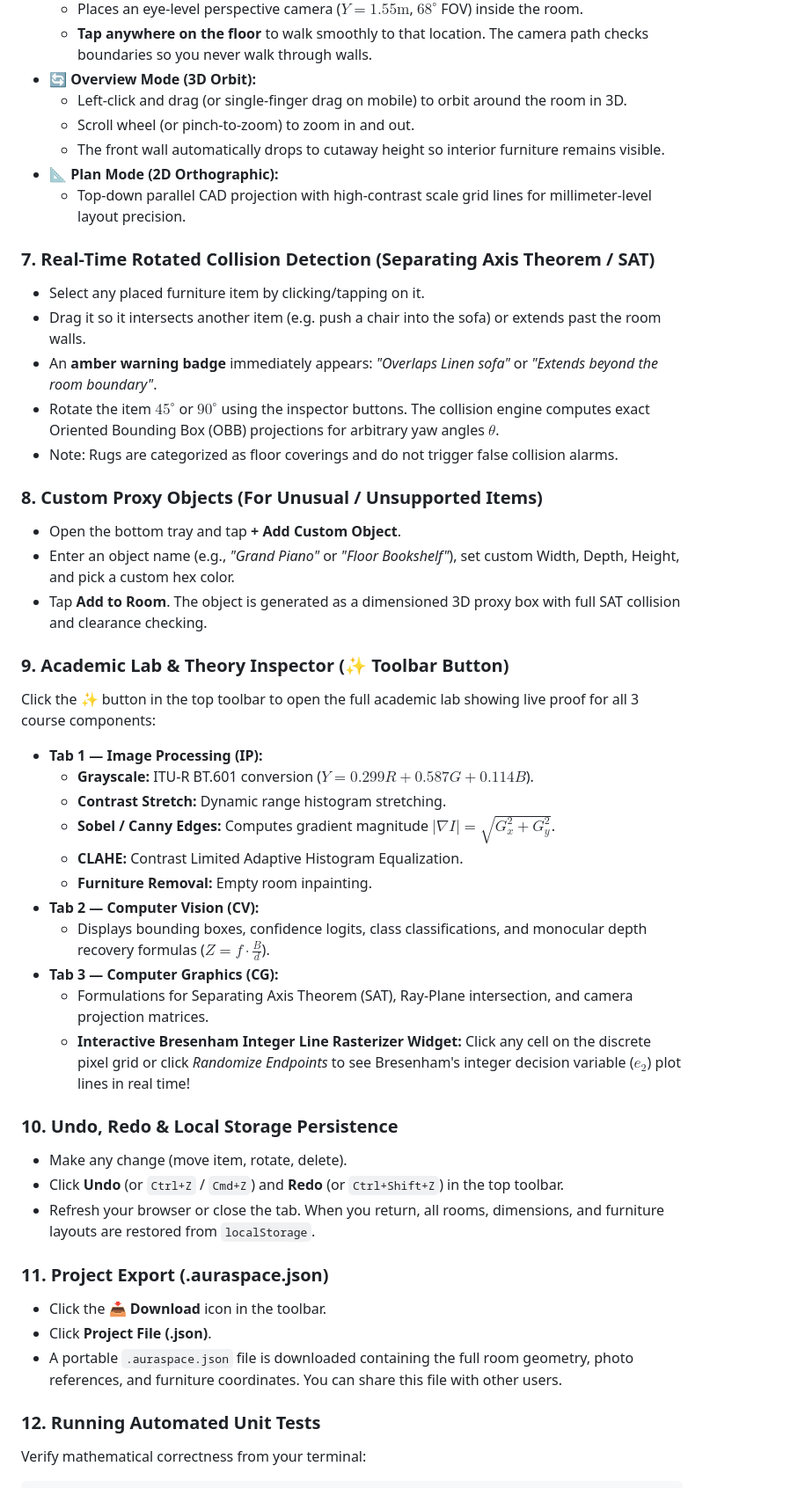
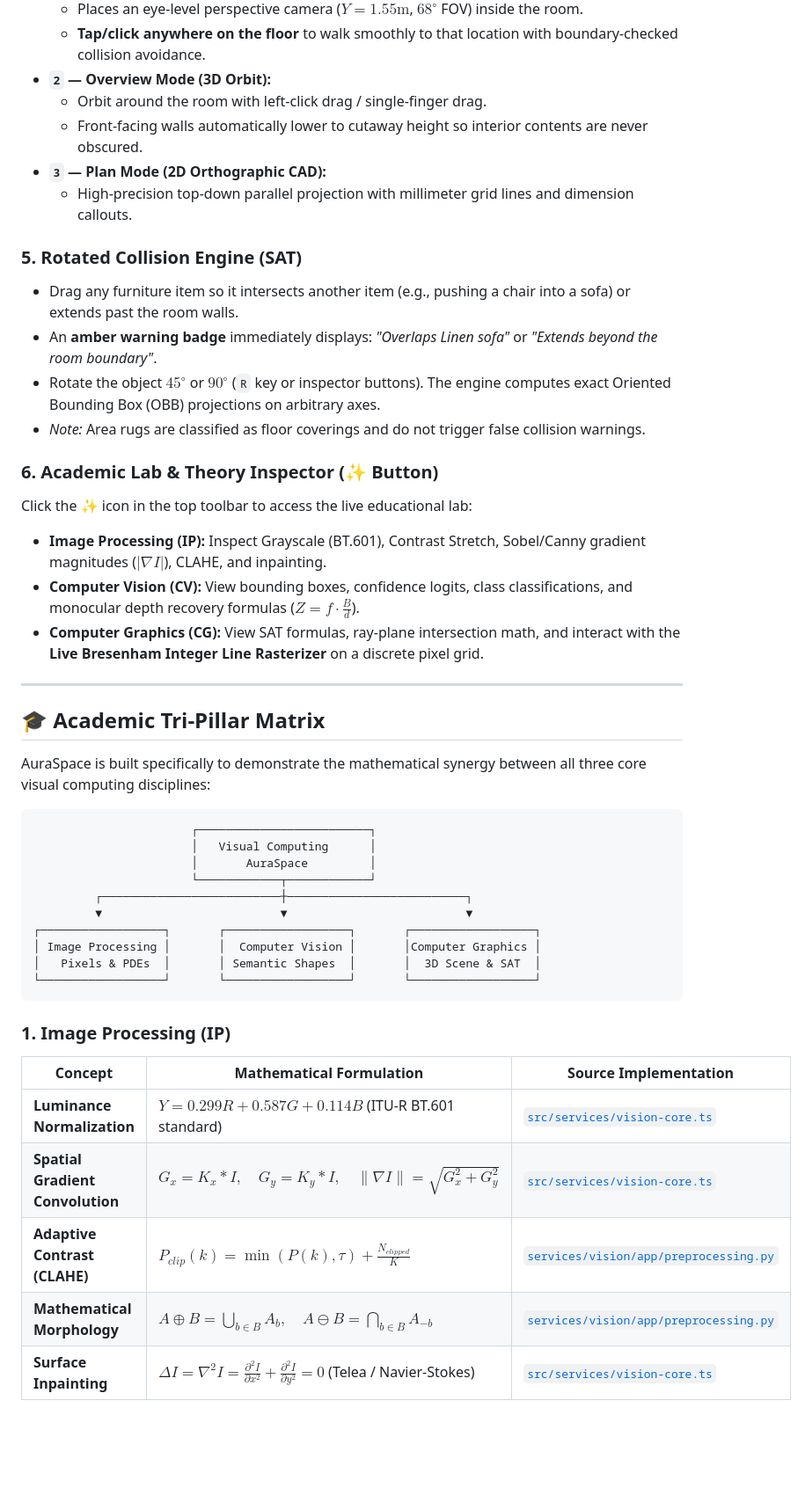
Before and after one commit to ArpitKrSingh7/auraSpace, a Markdown page: README.md, the part around one of its changes. Shown at 88% size. Rendered like a GitHub page; blank space fills up the shorter version.

Commit message:
docs: modernize README for GitHub with badges, workflow, and academic proof matrix

````diff
--- a/README.md
+++ b/README.md
@@ -85,47 +175,48 @@ Switch modes using the tabs in the top toolbar or press keyboard shortcuts (`1`,
   - Places an eye-level perspective camera ($Y = 1.55\text{m}$, $68^\circ$ FOV) inside the room.
-  - **Tap anywhere on the floor** to walk smoothly to that location. The camera path checks boundaries so you never walk through walls.
-- **🔄 Overview Mode (3D Orbit):**
-  - Left-click and drag (or single-finger drag on mobile) to orbit around the room in 3D.
-  - Scroll wheel (or pinch-to-zoom) to zoom in and out.
-  - The front wall automatically drops to cutaway height so interior furniture remains visible.
-- **📐 Plan Mode (2D Orthographic):**
-  - Top-down parallel CAD projection with high-contrast scale grid lines for millimeter-level layout precision.
+  - **Tap/click anywhere on the floor** to walk smoothly to that location with boundary-checked collision avoidance.
+- **`2` — Overview Mode (3D Orbit):**
+  - Orbit around the room with left-click drag / single-finger drag.
+  - Front-facing walls automatically lower to cutaway height so interior contents are never obscured.
+- **`3` — Plan Mode (2D Orthographic CAD):**
+  - High-precision top-down parallel projection with millimeter grid lines and dimension callouts.
 
-### 7. Real-Time Rotated Collision Detection (Separating Axis Theorem / SAT)
-- Select any placed furniture item by clicking/tapping on it.
-- Drag it so it intersects another item (e.g. push a chair into the sofa) or extends past the room walls.
-- An **amber warning badge** immediately appears: *"Overlaps Linen sofa"* or *"Extends beyond the room boundary"*.
-- Rotate the item $45^\circ$ or $90^\circ$ using the inspector buttons. The collision engine computes exact Oriented Bounding Box (OBB) projections for arbitrary yaw angles $\theta$.
-- Note: Rugs are categorized as floor coverings and do not trigger false collision alarms.
+### 5. Rotated Collision Engine (SAT)
+- Drag any furniture item so it intersects another item (e.g., pushing a chair into a sofa) or extends past the room walls.
+- An **amber warning badge** immediately displays: *"Overlaps Linen sofa"* or *"Extends beyond the room boundary"*.
+- Rotate the object $45^\circ$ or $90^\circ$ (`R` key or inspector buttons). The engine computes exact Oriented Bounding Box (OBB) projections on arbitrary axes.
+- *Note:* Area rugs are classified as floor coverings and do not trigger false collision warnings.
 
-### 8. Custom Proxy Objects (For Unusual / Unsupported Items)
-- Open the bottom tray and tap **+ Add Custom Object**.
-- Enter an object name (e.g., *"Grand Piano"* or *"Floor Bookshelf"*), set custom Width, Depth, Height, and pick a custom hex color.
-- Tap **Add to Room**. The object is generated as a dimensioned 3D proxy box with full SAT collision and clearance checking.
+### 6. Academic Lab & Theory Inspector (✨ Button)
+Click the ✨ icon in the top toolbar to access the live educational lab:
+- **Image Processing (IP):** Inspect Grayscale (BT.601), Contrast Stretch, Sobel/Canny gradient magnitudes ($|\nabla I|$), CLAHE, and inpainting.
+- **Computer Vision (CV):** View bounding boxes, confidence logits, class classifications, and monocular depth recovery formulas ($Z = f \cdot \frac{B}{d}$).
+- **Computer Graphics (CG):** View SAT formulas, ray-plane intersection math, and interact with the **Live Bresenham Integer Line Rasterizer** on a discrete pixel grid.
 
-### 9. Academic Lab & Theory Inspector (✨ Toolbar Button)
-Click the **✨** button in the top toolbar to open the full academic lab showing live proof for all 3 course components:
-- **Tab 1 — Image Processing (IP):**
-  - **Grayscale:** ITU-R BT.601 conversion ($Y = 0.299R + 0.587G + 0.114B$).
-  - **Contrast Stretch:** Dynamic range histogram stretching.
-  - **Sobel / Canny Edges:** Computes gradient magnitude $|\nabla I| = \sqrt{G_x^2 + G_y^2}$.
-  - **CLAHE:** Contrast Limited Adaptive Histogram Equalization.
-  - **Furniture Removal:** Empty room inpainting.
-- **Tab 2 — Computer Vision (CV):**
-  - Displays bounding boxes, confidence logits, class classifications, and monocular depth recovery formulas ($Z = f \cdot \frac{B}{d}$).
-- **Tab 3 — Computer Graphics (CG):**
-  - Formulations for Separating Axis Theorem (SAT), Ray-Plane intersection, and camera projection matrices.
-  - **Interactive Bresenham Integer Line Rasterizer Widget:** Click any cell on the discrete pixel grid or click *Randomize Endpoints* to see Bresenham's integer decision variable ($e_2$) plot lines in real time!
+---
 
-### 10. Undo, Redo & Local Storage Persistence
-- Make any change (move item, rotate, delete).
-- Click **Undo** (or `Ctrl+Z` / `Cmd+Z`) and **Redo** (or `Ctrl+Shift+Z`) in the top toolbar.
-- Refresh your browser or close the tab. When you return, all rooms, dimensions, and furniture layouts are restored from `localStorage`.
+## 🎓 Academic Tri-Pillar Matrix
 
-### 11. Project Export (.auraspace.json)
-- Click the 📥 **Download** icon in the toolbar.
-- Click **Project File (.json)**.
-- A portable `.auraspace.json` file is downloaded containing the full room geometry, photo references, and furniture coordinates. You can share this file with other users.
+AuraSpace is built specifically to demonstrate the mathematical synergy between all three core visual computing disciplines:
 
-### 12. Running Automated Unit Tests
-Verify mathematical correctness from your terminal:
+```
+                       ┌─────────────────────────┐
+                       │   Visual Computing      │
+                       │       AuraSpace         │
+                       └────────────┬────────────┘
+         ┌──────────────────────────┼──────────────────────────┐
+         ▼                          ▼                          ▼
+┌──────────────────┐       ┌──────────────────┐       ┌──────────────────┐
+│ Image Processing │       │  Computer Vision │       │Computer Graphics │
+│   Pixels & PDEs  │       │ Semantic Shapes  │       │  3D Scene & SAT  │
+└──────────────────┘       └──────────────────┘       └──────────────────┘
+```
+
+### 1. Image Processing (IP)
+| Concept | Mathematical Formulation | Source Implementation |
+|---|---|---|
+| **Luminance Normalization** | $Y = 0.299R + 0.587G + 0.114B$ (ITU-R BT.601 standard) | [`src/services/vision-core.ts`](file:///home/arpit/icg/icgProject/src/services/vision-core.ts) |
+| **Spatial Gradient Convolution** | $G_x = K_x * I, \quad G_y = K_y * I, \quad \|\nabla I\| = \sqrt{G_x^2 + G_y^2}$ | [`src/services/vision-core.ts`](file:///home/arpit/icg/icgProject/src/services/vision-core.ts) |
+| **Adaptive Contrast (CLAHE)** | $P_{clip}(k) = \min(P(k), \tau) + \frac{N_{clipped}}{K}$ | [`services/vision/app/preprocessing.py`](file:///home/arpit/icg/icgProject/services/vision/app/preprocessing.py) |
+| **Mathematical Morphology** | $A \oplus B = \bigcup_{b \in B} A_b, \quad A \ominus B = \bigcap_{b \in B} A_{-b}$ | [`services/vision/app/preprocessing.py`](file:///home/arpit/icg/icgProject/services/vision/app/preprocessing.py) |
+| **Surface Inpainting** | $\Delta I = \nabla^2 I = \frac{\partial^2 I}{\partial x^2} + \frac{\partial^2 I}{\partial y^2} = 0$ (Telea / Navier-Stokes) | [`src/services/vision-core.ts`](file:///home/arpit/icg/icgProject/src/services/vision-core.ts) |
+
````
Also changed, not shown: other parts of README.md (+266 -144 lines).
